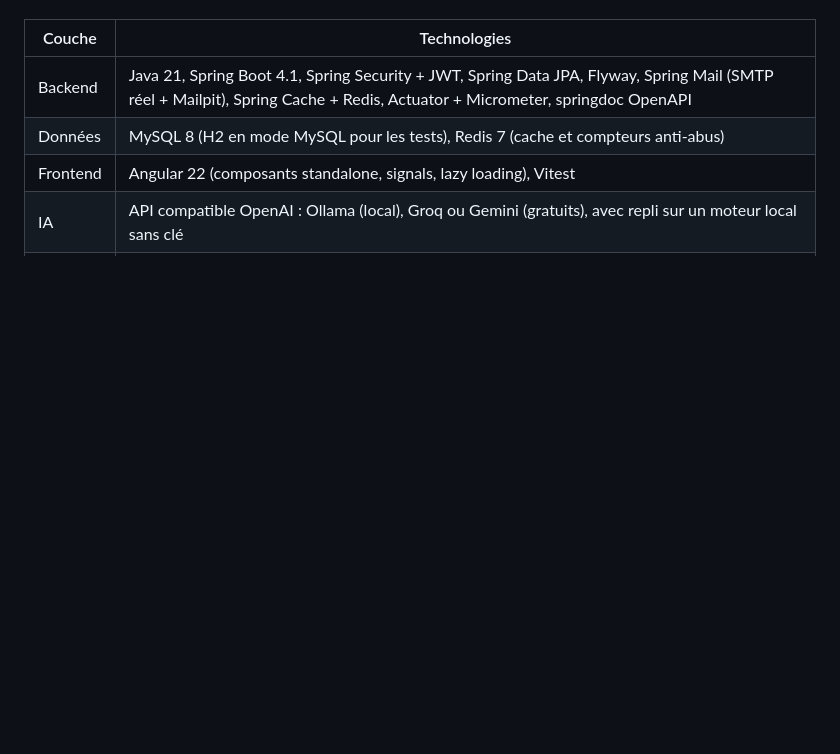
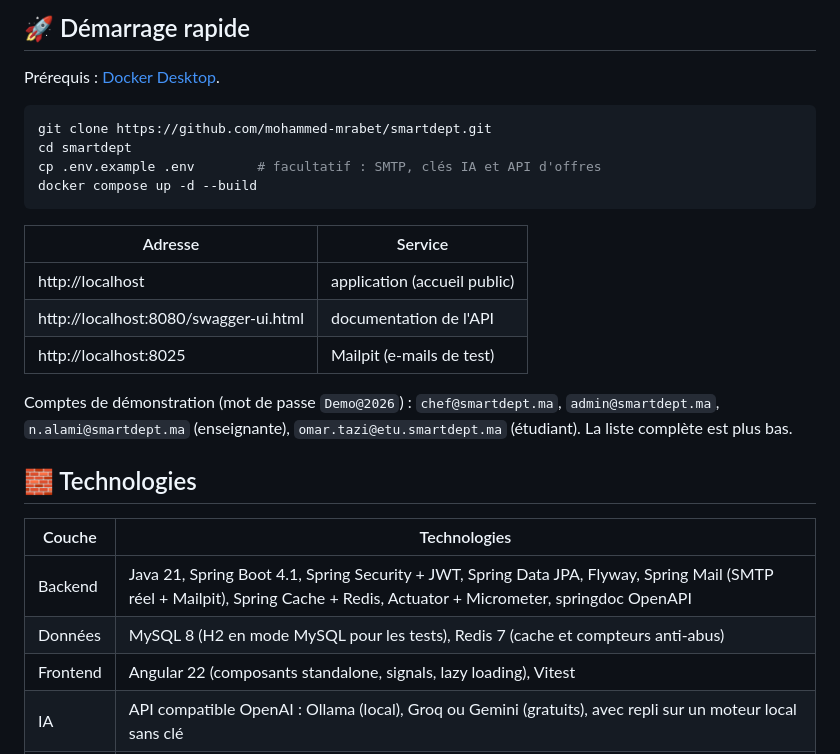
Before and after one commit to mohammed-mrabet/smartdept, a Markdown page: README.md, the part around one of its changes. Rendered like a GitHub page; blank space fills up the shorter version.

````diff
--- a/README.md
+++ b/README.md
@@ -10,3 +63,24 @@ Projet individuel — Mohammed Mrabet, Master 2026 (module Génie logiciel / Dev
+## 🚀 Démarrage rapide
+
+Prérequis : [Docker Desktop](https://www.docker.com/products/docker-desktop/).
+
+```bash
+git clone https://github.com/mohammed-mrabet/smartdept.git
+cd smartdept
+cp .env.example .env        # facultatif : SMTP, clés IA et API d'offres
+docker compose up -d --build
+```
+
+| Adresse | Service |
+| --- | --- |
+| http://localhost | application (accueil public) |
+| http://localhost:8080/swagger-ui.html | documentation de l'API |
+| http://localhost:8025 | Mailpit (e-mails de test) |
+
+Comptes de démonstration (mot de passe `Demo@2026`) : `chef@smartdept.ma`, `admin@smartdept.ma`,
+`n.alami@smartdept.ma` (enseignante), `omar.tazi@etu.smartdept.ma` (étudiant). La liste complète est plus bas.
+
+## 🧱 Technologies
 
 | Couche | Technologies |
 | --- | --- |
````
Also changed, not shown: other parts of README.md (+71 -9 lines), docs/captures/00-accueil-clair.png (added), docs/captures/00-accueil-sombre.png (added).
